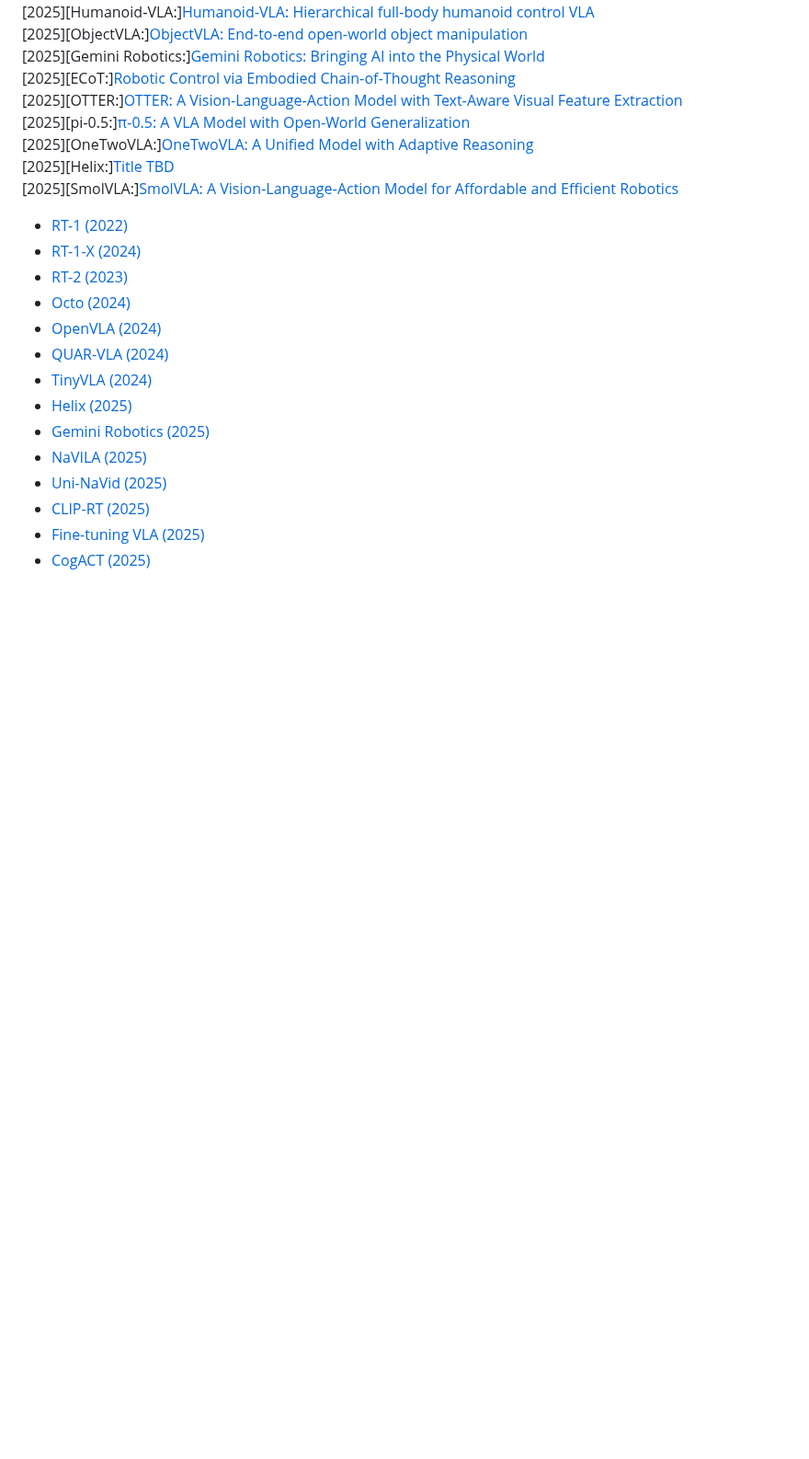
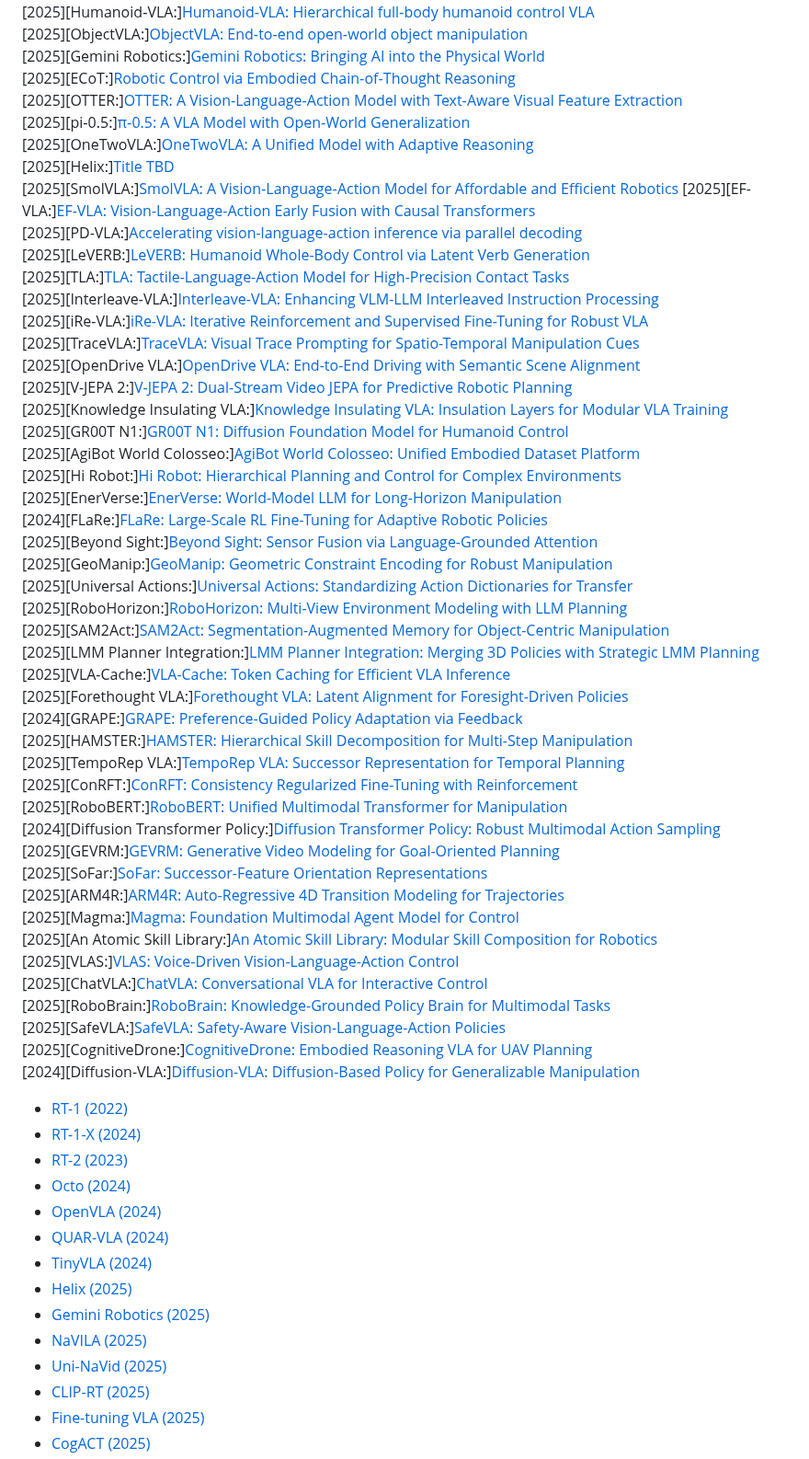
Before and after one commit to Muhayyuddin/VLAs, a Markdown page: README.md, the part around the change. Shown at 92% size. GitHub-like rendering; blank space fills up the shorter version.

```diff
--- a/README.md
+++ b/README.md
@@ -69,6 +69,47 @@ This repository collects key Vision–Language–Action (VLA) models, with detai
 [2025][OneTwoVLA:][OneTwoVLA: A Unified Model with Adaptive Reasoning](Link TBD)
 [2025][Helix:][Title TBD](Link TBD)
 [2025][SmolVLA:][SmolVLA: A Vision‑Language‑Action Model for Affordable and Efficient Robotics](Link TBD)
+[2025][EF-VLA:][EF-VLA: Vision-Language-Action Early Fusion with Causal Transformers](Link TBD)
+[2025][PD-VLA:][Accelerating vision-language-action inference via parallel decoding](Link TBD)
+[2025][LeVERB:][LeVERB: Humanoid Whole-Body Control via Latent Verb Generation](Link TBD)
+[2025][TLA:][TLA: Tactile-Language-Action Model for High-Precision Contact Tasks](Link TBD)
+[2025][Interleave-VLA:][Interleave-VLA: Enhancing VLM-LLM Interleaved Instruction Processing](Link TBD)
+[2025][iRe-VLA:][iRe-VLA: Iterative Reinforcement and Supervised Fine-Tuning for Robust VLA](Link TBD)
+[2025][TraceVLA:][TraceVLA: Visual Trace Prompting for Spatio-Temporal Manipulation Cues](Link TBD)
+[2025][OpenDrive VLA:][OpenDrive VLA: End-to-End Driving with Semantic Scene Alignment](Link TBD)
+[2025][V-JEPA 2:][V-JEPA 2: Dual-Stream Video JEPA for Predictive Robotic Planning](Link TBD)
+[2025][Knowledge Insulating VLA:][Knowledge Insulating VLA: Insulation Layers for Modular VLA Training](Link TBD)
+[2025][GR00T N1:][GR00T N1: Diffusion Foundation Model for Humanoid Control](Link TBD)
+[2025][AgiBot World Colosseo:][AgiBot World Colosseo: Unified Embodied Dataset Platform](Link TBD)
+[2025][Hi Robot:][Hi Robot: Hierarchical Planning and Control for Complex Environments](Link TBD)
+[2025][EnerVerse:][EnerVerse: World-Model LLM for Long-Horizon Manipulation](Link TBD)
+[2024][FLaRe:][FLaRe: Large-Scale RL Fine-Tuning for Adaptive Robotic Policies](Link TBD)
+[2025][Beyond Sight:][Beyond Sight: Sensor Fusion via Language-Grounded Attention](Link TBD)
+[2025][GeoManip:][GeoManip: Geometric Constraint Encoding for Robust Manipulation](Link TBD)
+[2025][Universal Actions:][Universal Actions: Standardizing Action Dictionaries for Transfer](Link TBD)
+[2025][RoboHorizon:][RoboHorizon: Multi-View Environment Modeling with LLM Planning](Link TBD)
+[2025][SAM2Act:][SAM2Act: Segmentation-Augmented Memory for Object-Centric Manipulation](Link TBD)
+[2025][LMM Planner Integration:][LMM Planner Integration: Merging 3D Policies with Strategic LMM Planning](Link TBD)
+[2025][VLA-Cache:][VLA-Cache: Token Caching for Efficient VLA Inference](Link TBD)
+[2025][Forethought VLA:][Forethought VLA: Latent Alignment for Foresight-Driven Policies](Link TBD)
+[2024][GRAPE:][GRAPE: Preference-Guided Policy Adaptation via Feedback](Link TBD)
+[2025][HAMSTER:][HAMSTER: Hierarchical Skill Decomposition for Multi-Step Manipulation](Link TBD)
+[2025][TempoRep VLA:][TempoRep VLA: Successor Representation for Temporal Planning](Link TBD)
+[2025][ConRFT:][ConRFT: Consistency Regularized Fine-Tuning with Reinforcement](Link TBD)
+[2025][RoboBERT:][RoboBERT: Unified Multimodal Transformer for Manipulation](Link TBD)
+[2024][Diffusion Transformer Policy:][Diffusion Transformer Policy: Robust Multimodal Action Sampling](Link TBD)
+[2025][GEVRM:][GEVRM: Generative Video Modeling for Goal-Oriented Planning](Link TBD)
+[2025][SoFar:][SoFar: Successor-Feature Orientation Representations](Link TBD)
+[2025][ARM4R:][ARM4R: Auto-Regressive 4D Transition Modeling for Trajectories](Link TBD)
+[2025][Magma:][Magma: Foundation Multimodal Agent Model for Control](Link TBD)
+[2025][An Atomic Skill Library:][An Atomic Skill Library: Modular Skill Composition for Robotics](Link TBD)
+[2025][VLAS:][VLAS: Voice-Driven Vision-Language-Action Control](Link TBD)
+[2025][ChatVLA:][ChatVLA: Conversational VLA for Interactive Control](Link TBD)
+[2025][RoboBrain:][RoboBrain: Knowledge-Grounded Policy Brain for Multimodal Tasks](Link TBD)
+[2025][SafeVLA:][SafeVLA: Safety-Aware Vision-Language-Action Policies](Link TBD)
+[2025][CognitiveDrone:][CognitiveDrone: Embodied Reasoning VLA for UAV Planning](Link TBD)
+[2024][Diffusion-VLA:][Diffusion-VLA: Diffusion-Based Policy for Generalizable Manipulation](Link TBD)
+
 
 
 - [RT-1 (2022)](#rt-1-2022)
```
